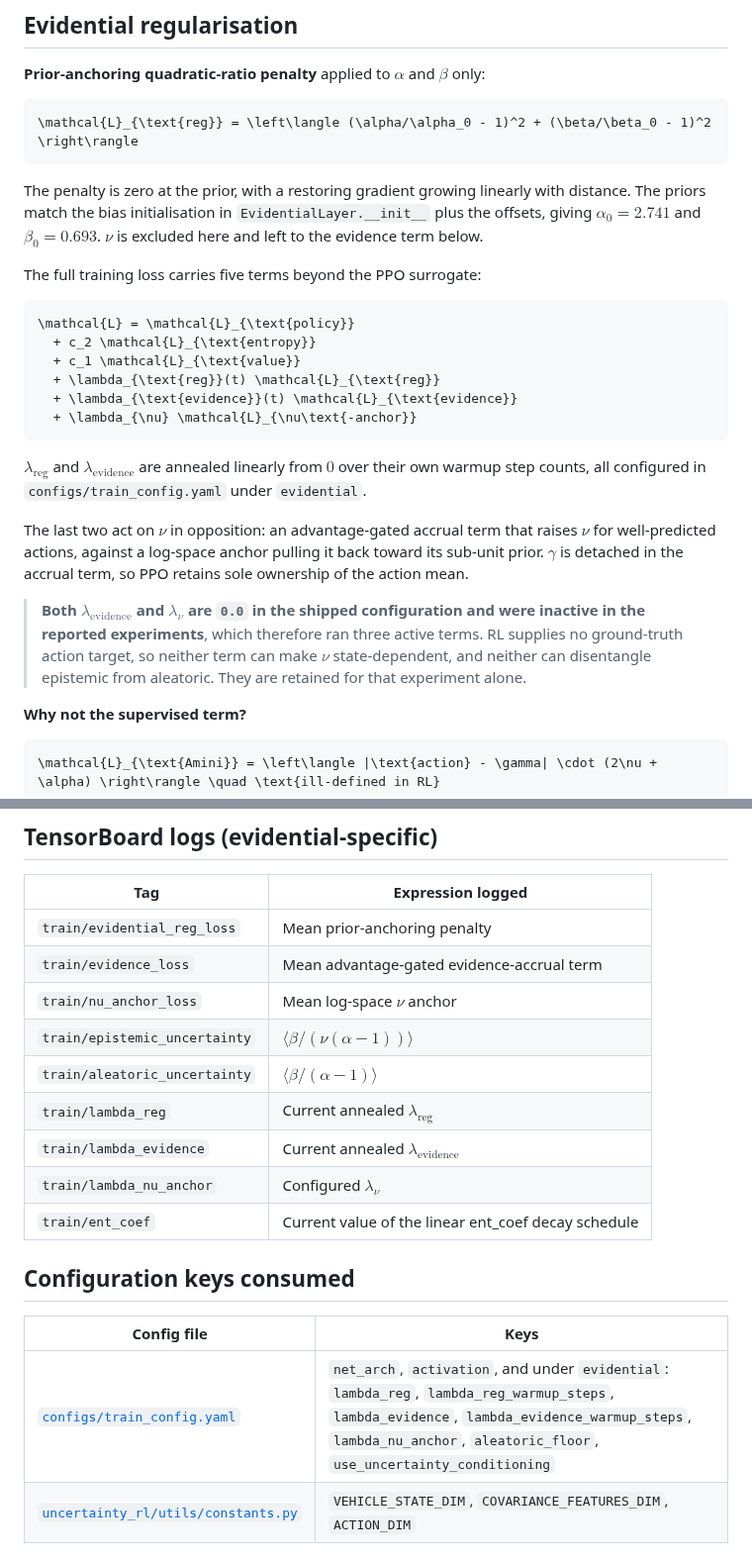
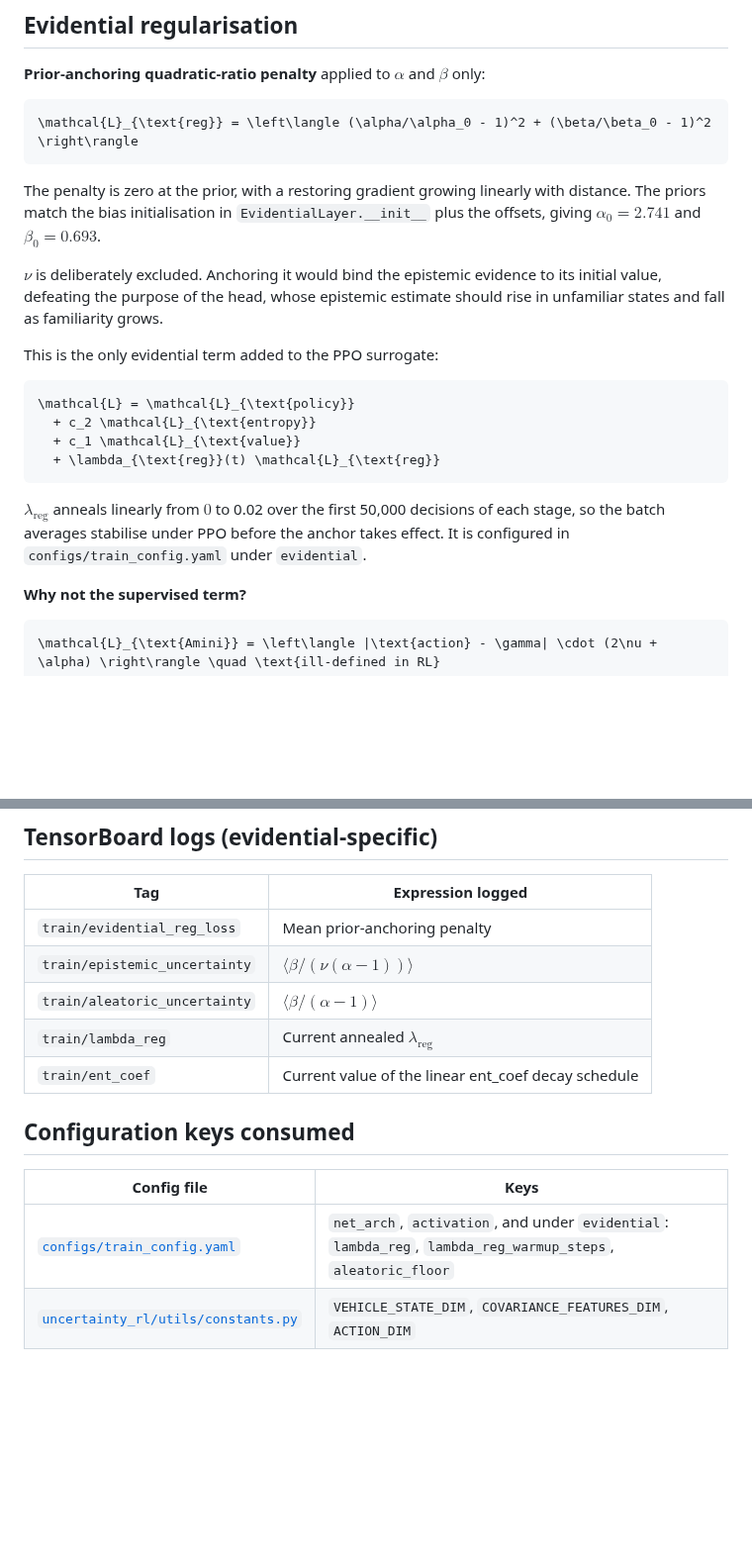
Before and after one commit to Expo39/Uncertainty-Conditioned-RL-with-Evidential-Policy-Networks-for-Autonomous-Systems, a Markdown page: uncertainty_rl/networks/README.md, 2 parts joined by grey strips. Shown at 99% size. Drawn GitHub-style; blank space fills up the shorter version.

Commit message:
docs(networks): document the active evidential loss term only (#31)

````diff
--- a/uncertainty_rl/networks/README.md
+++ b/uncertainty_rl/networks/README.md
@@ -124,34 +124,24 @@ for the derivation.
 
 The penalty is zero at the prior, with a restoring gradient growing linearly with
 distance. The priors match the bias initialisation in `EvidentialLayer.__init__` plus
-the offsets, giving $\alpha_0 = 2.741$ and $\beta_0 = 0.693$. $\nu$ is excluded here and
-left to the evidence term below.
+the offsets, giving $\alpha_0 = 2.741$ and $\beta_0 = 0.693$.
 
-The full training loss carries five terms beyond the PPO surrogate:
+$\nu$ is deliberately excluded. Anchoring it would bind the epistemic evidence to its
+initial value, defeating the purpose of the head, whose epistemic estimate should rise
+in unfamiliar states and fall as familiarity grows.
+
+This is the only evidential term added to the PPO surrogate:
 
 ```math
 \mathcal{L} = \mathcal{L}_{\text{policy}}
   + c_2 \mathcal{L}_{\text{entropy}}
   + c_1 \mathcal{L}_{\text{value}}
   + \lambda_{\text{reg}}(t) \mathcal{L}_{\text{reg}}
-  + \lambda_{\text{evidence}}(t) \mathcal{L}_{\text{evidence}}
-  + \lambda_{\nu} \mathcal{L}_{\nu\text{-anchor}}
 ```
 
-$\lambda_{\text{reg}}$ and $\lambda_{\text{evidence}}$ are annealed linearly from $0$
-over their own warmup step counts, all configured in `configs/train_config.yaml` under
-`evidential`.
-
-The last two act on $\nu$ in opposition: an advantage-gated accrual term that raises
-$\nu$ for well-predicted actions, against a log-space anchor pulling it back toward its
-sub-unit prior. $\gamma$ is detached in the accrual term, so PPO retains sole ownership
-of the action mean.
-
-> **Both $\lambda_{\text{evidence}}$ and $\lambda_{\nu}$ are `0.0` in the shipped
-> configuration and were inactive in the reported experiments**, which therefore ran
-> three active terms. RL supplies no ground-truth action target, so neither term can
-> make $\nu$ state-dependent, and neither can disentangle epistemic from aleatoric.
-> They are retained for that experiment alone.
+$\lambda_{\text{reg}}$ anneals linearly from $0$ to 0.02 over the first 50,000 decisions
+of each stage, so the batch averages stabilise under PPO before the anchor takes effect.
+It is configured in `configs/train_config.yaml` under `evidential`.
 
 **Why not the supervised term?**
 
@@ -168,20 +158,16 @@ bounded and keeps $\nu, \alpha, \beta$ near their initialisation without requiri
 | Tag | Expression logged |
 |-----|------------------|
 | `train/evidential_reg_loss` | Mean prior-anchoring penalty |
-| `train/evidence_loss` | Mean advantage-gated evidence-accrual term |
-| `train/nu_anchor_loss` | Mean log-space $\nu$ anchor |
 | `train/epistemic_uncertainty` | $\langle \beta / (\nu(\alpha - 1)) \rangle$ |
 | `train/aleatoric_uncertainty` | $\langle \beta / (\alpha - 1) \rangle$ |
 | `train/lambda_reg` | Current annealed $\lambda_{\text{reg}}$ |
-| `train/lambda_evidence` | Current annealed $\lambda_{\text{evidence}}$ |
-| `train/lambda_nu_anchor` | Configured $\lambda_{\nu}$ |
 | `train/ent_coef` | Current value of the linear ent_coef decay schedule |
 
 ## Configuration keys consumed
 
 | Config file | Keys |
 |-------------|------|
-| [`configs/train_config.yaml`](../../configs/train_config.yaml) | `net_arch`, `activation`, and under `evidential`: `lambda_reg`, `lambda_reg_warmup_steps`, `lambda_evidence`, `lambda_evidence_warmup_steps`, `lambda_nu_anchor`, `aleatoric_floor`, `use_uncertainty_conditioning` |
+| [`configs/train_config.yaml`](../../configs/train_config.yaml) | `net_arch`, `activation`, and under `evidential`: `lambda_reg`, `lambda_reg_warmup_steps`, `aleatoric_floor` |
 | [`uncertainty_rl/utils/constants.py`](../utils/constants.py) | `VEHICLE_STATE_DIM`, `COVARIANCE_FEATURES_DIM`, `ACTION_DIM` |
 
 ### On plotting epistemic against aleatoric
````
